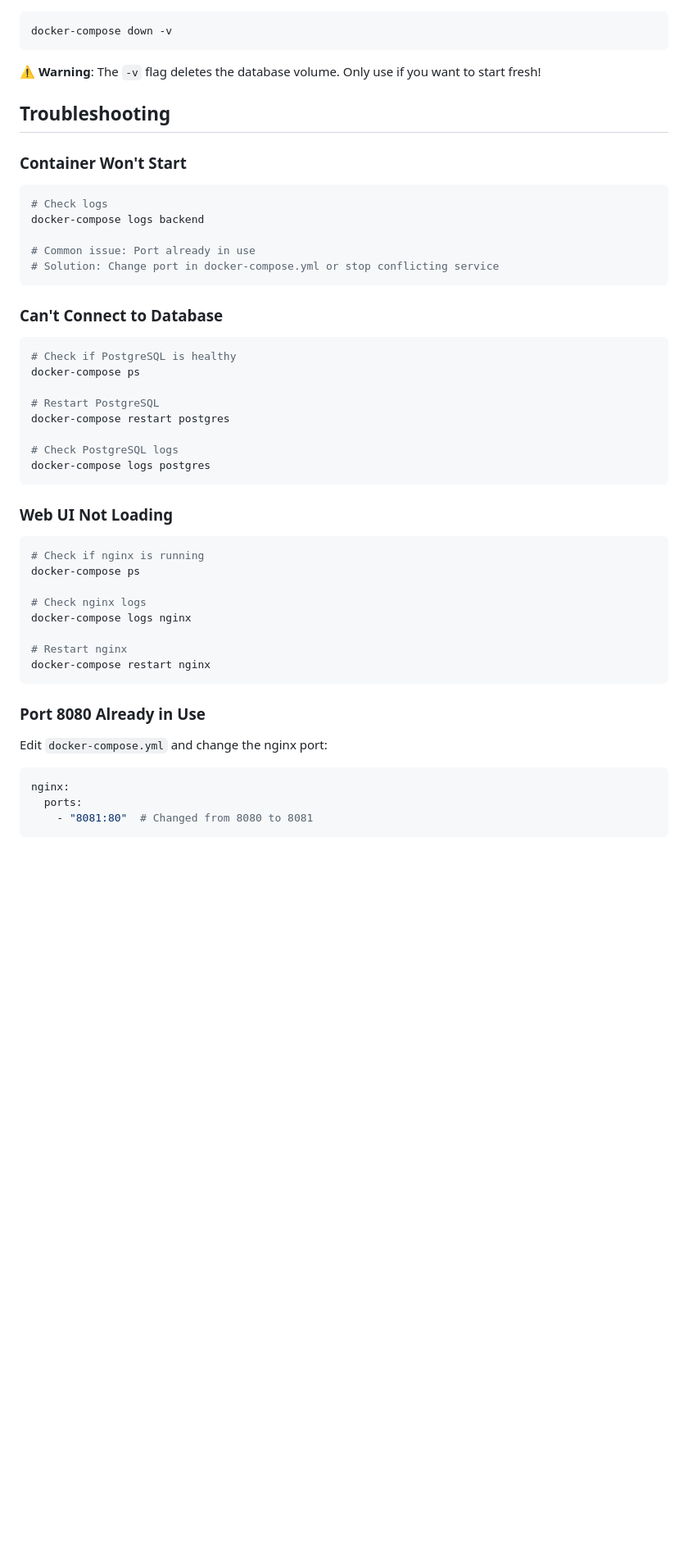
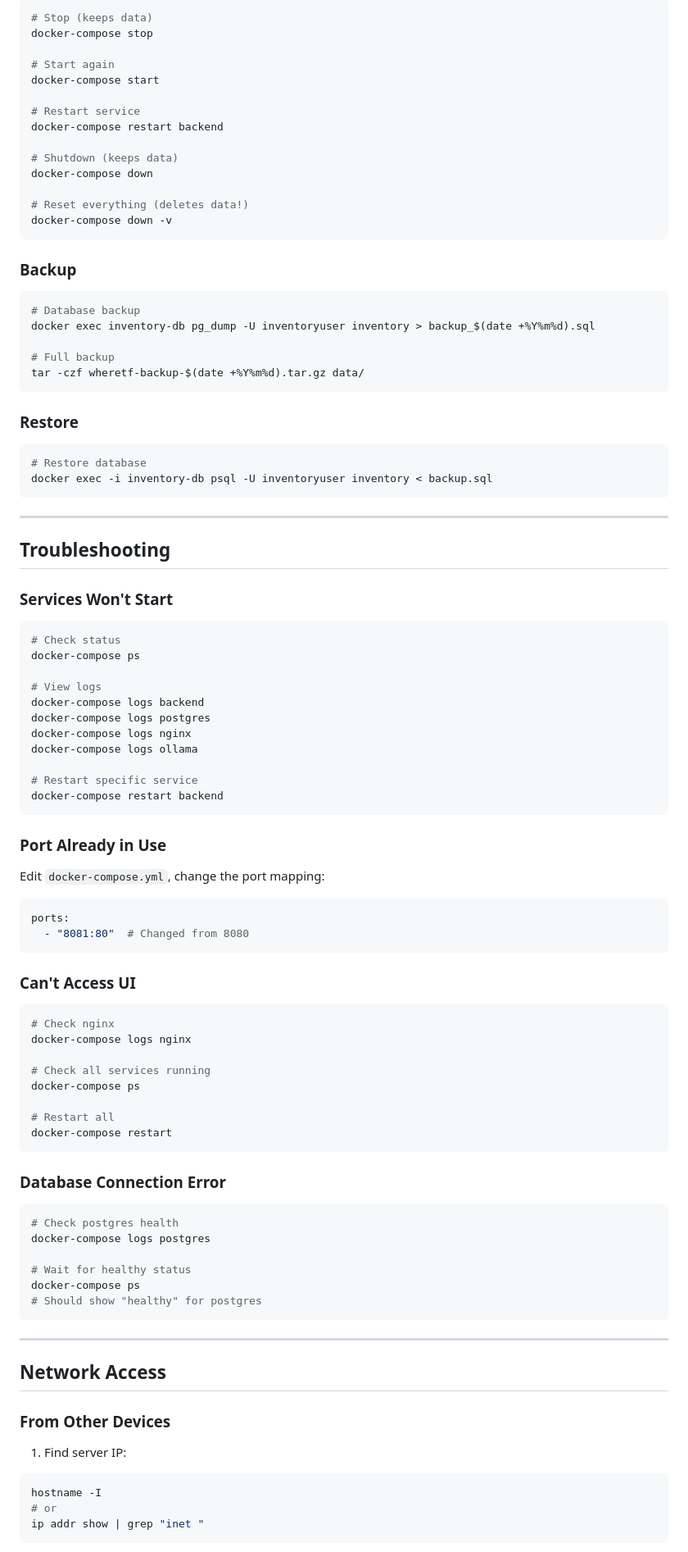
Before and after one commit to ndemarco/workshop-inventory, a Markdown page: docs/QUICKSTART.md, the part around one of its changes. Shown at 82% size. Rendered like a GitHub page; blank space fills up the shorter version.

````diff
--- a/docs/QUICKSTART.md
+++ b/docs/QUICKSTART.md
@@ -149,53 +124,93 @@ docker-compose down
 ```bash
+# Stop (keeps data)
+docker-compose stop
+
+# Start again
+docker-compose start
+
+# Restart service
+docker-compose restart backend
+
+# Shutdown (keeps data)
+docker-compose down
+
+# Reset everything (deletes data!)
 docker-compose down -v
 ```
 
-⚠️ **Warning**: The `-v` flag deletes the database volume. Only use if you want to start fresh!
+### Backup
+```bash
+# Database backup
+docker exec inventory-db pg_dump -U inventoryuser inventory > backup_$(date +%Y%m%d).sql
+
+# Full backup
+tar -czf wheretf-backup-$(date +%Y%m%d).tar.gz data/
+```
+
+### Restore
+```bash
+# Restore database
+docker exec -i inventory-db psql -U inventoryuser inventory < backup.sql
+```
+
+---
 
 ## Troubleshooting
 
-### Container Won't Start
+### Services Won't Start
+```bash
+# Check status
+docker-compose ps
 
-```bash
-# Check logs
+# View logs
 docker-compose logs backend
+docker-compose logs postgres
+docker-compose logs nginx
+docker-compose logs ollama
 
-# Common issue: Port already in use
-# Solution: Change port in docker-compose.yml or stop conflicting service
+# Restart specific service
+docker-compose restart backend
 ```
 
-### Can't Connect to Database
+### Port Already in Use
+Edit `docker-compose.yml`, change the port mapping:
+```yaml
+ports:
+  - "8081:80"  # Changed from 8080
+```
 
+### Can't Access UI
 ```bash
-# Check if PostgreSQL is healthy
+# Check nginx
+docker-compose logs nginx
+
+# Check all services running
 docker-compose ps
 
-# Restart PostgreSQL
-docker-compose restart postgres
-
-# Check PostgreSQL logs
-docker-compose logs postgres
+# Restart all
+docker-compose restart
 ```
 
-### Web UI Not Loading
+### Database Connection Error
+```bash
+# Check postgres health
+docker-compose logs postgres
 
-```bash
-# Check if nginx is running
+# Wait for healthy status
 docker-compose ps
-
-# Check nginx logs
-docker-compose logs nginx
-
-# Restart nginx
-docker-compose restart nginx
+# Should show "healthy" for postgres
 ```
 
-### Port 8080 Already in Use
+---
 
-Edit `docker-compose.yml` and change the nginx port:
-```yaml
-nginx:
-  ports:
-    - "8081:80"  # Changed from 8080 to 8081
+## Network Access
+
+### From Other Devices
+
+1. Find server IP:
+```bash
+hostname -I
+# or
+ip addr show | grep "inet "
 ```
 
````
Also changed, not shown: other parts of docs/QUICKSTART.md (+131 -193 lines).
